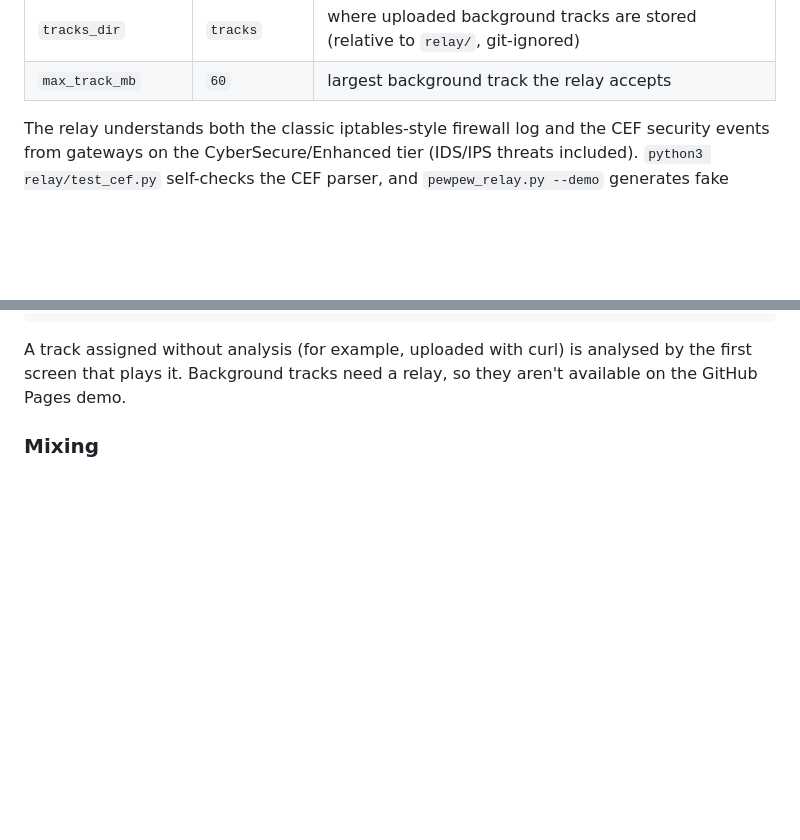
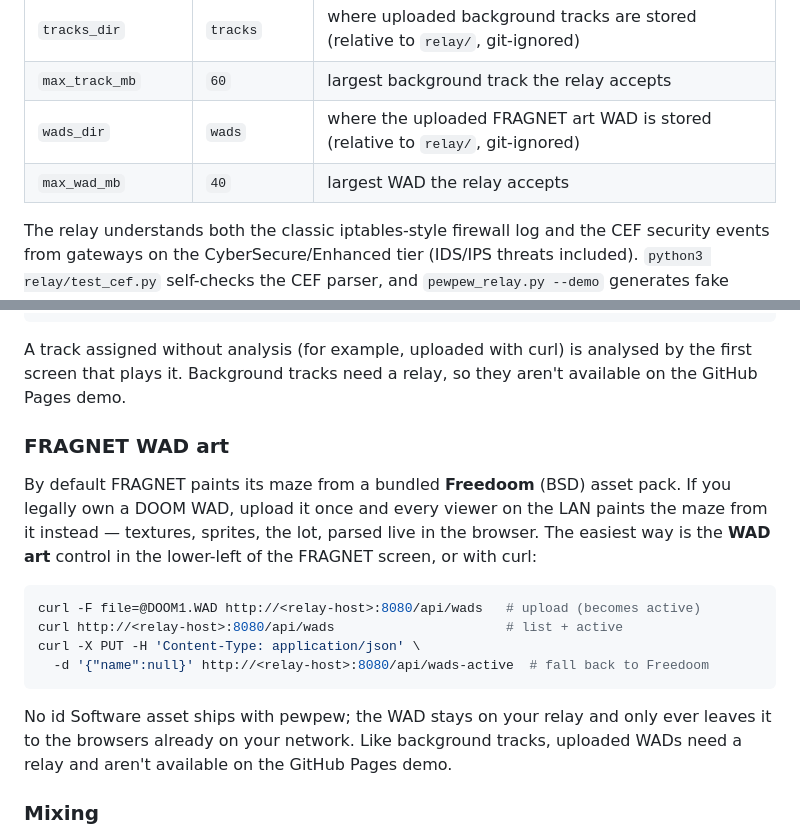
Before and after one commit to scratchhax/pewpew, a Markdown page: README.md, 2 parts joined by grey strips. Rendered like a GitHub page; blank space fills up the shorter version.

````diff
--- a/README.md
+++ b/README.md
@@ -253,6 +253,8 @@ minutes to start logging after a settings change or a relay restart.
 | `drop_patterns` | UDM and AP chatter | regexes matched against raw lines and dropped before parsing (see `/drops`) |
 | `tracks_dir` | `tracks` | where uploaded background tracks are stored (relative to `relay/`, git-ignored) |
 | `max_track_mb` | `60` | largest background track the relay accepts |
+| `wads_dir` | `wads` | where the uploaded FRAGNET art WAD is stored (relative to `relay/`, git-ignored) |
+| `max_wad_mb` | `40` | largest WAD the relay accepts |
 
 The relay understands both the classic iptables-style firewall log and the CEF
 security events from gateways on the CyberSecure/Enhanced tier (IDS/IPS threats
@@ -1169,6 +1180,26 @@ curl -X DELETE http://<relay-host>:8080/api/tracks/mytrack.mp3         # delete
 A track assigned without analysis (for example, uploaded with curl) is analysed
 by the first screen that plays it. Background tracks need a relay, so they
 aren't available on the GitHub Pages demo.
+
+### FRAGNET WAD art
+
+By default FRAGNET paints its maze from a bundled **Freedoom** (BSD) asset
+pack. If you legally own a DOOM WAD, upload it once and every viewer on the
+LAN paints the maze from it instead — textures, sprites, the lot, parsed live
+in the browser. The easiest way is the **WAD art** control in the lower-left
+of the FRAGNET screen, or with curl:
+
+```bash
+curl -F file=@DOOM1.WAD http://<relay-host>:8080/api/wads   # upload (becomes active)
+curl http://<relay-host>:8080/api/wads                      # list + active
+curl -X PUT -H 'Content-Type: application/json' \
+  -d '{"name":null}' http://<relay-host>:8080/api/wads-active  # fall back to Freedoom
+```
+
+No id Software asset ships with pewpew; the WAD stays on your relay and only
+ever leaves it to the browsers already on your network. Like background
+tracks, uploaded WADs need a relay and aren't available on the GitHub Pages
+demo.
 
 ### Mixing
 
````
Also changed, not shown: other parts of README.md (+19 -10 lines), docs/fragnet-fight.png, docs/fragnet.png, 16 other files.
